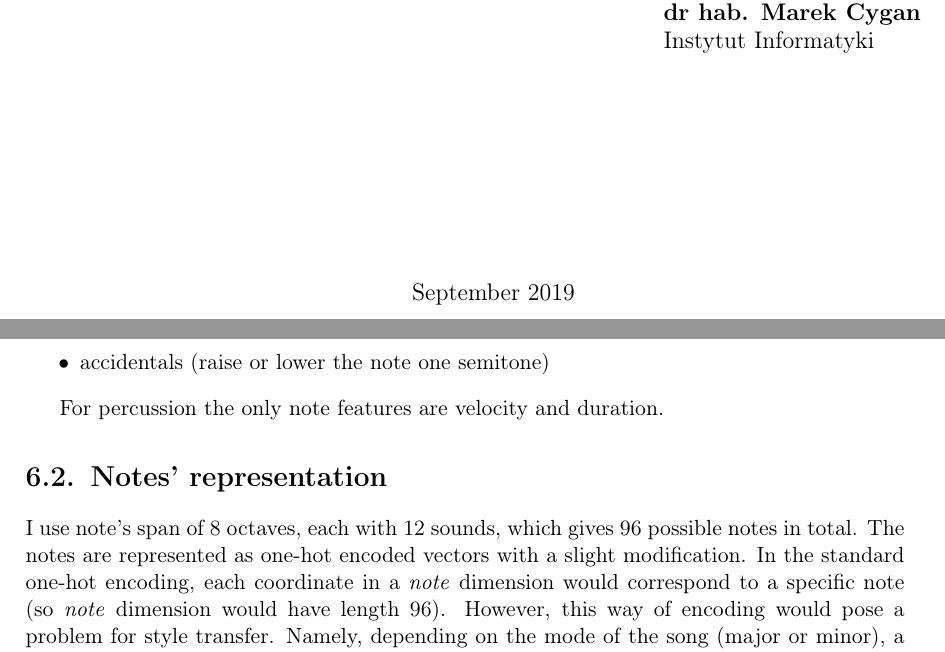
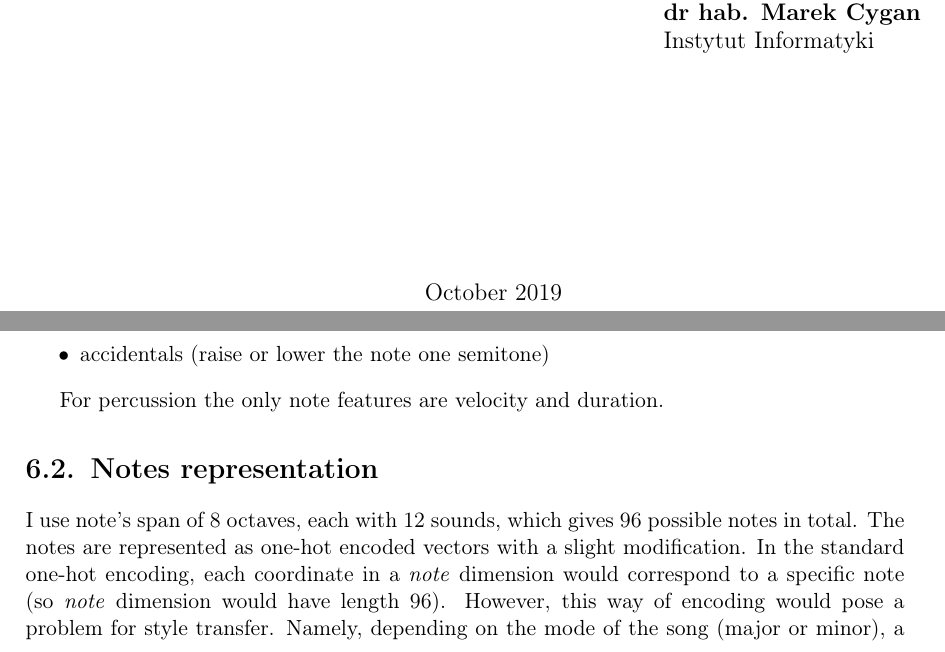
Before and after one commit to marcinp7/music-style-transfer, a LaTeX thesis (latex/music-style-transfer.tex): two parts of pages 1 and 18 of 29, joined at a grey line, cut so that both start at the same text. Compiled offline with pdfLaTeX.

Commit message:
Small changes

```diff
--- a/latex/music-style-transfer.tex
+++ b/latex/music-style-transfer.tex
@@ -25,7 +25,7 @@
   }
 
 % miesiąc i~rok:
-\date{September 2019}
+\date{October 2019}
 
 %Podać dziedzinę wg klasyfikacji Socrates-Erasmus:
 \dziedzina{11.4 Artificial Intelligence}
@@ -281,7 +281,7 @@ Note features for pitched instruments are:
 
 For percussion the only note features are velocity and duration.
 
-\section{Notes' representation}
+\section{Notes representation}
 
 I use note's span of 8 octaves, each with 12 sounds, which gives 96 possible notes in total.
 The notes are represented as one-hot encoded vectors with a slight modification.
```
Also changed, not shown: latex/music-style-transfer.pdf.
